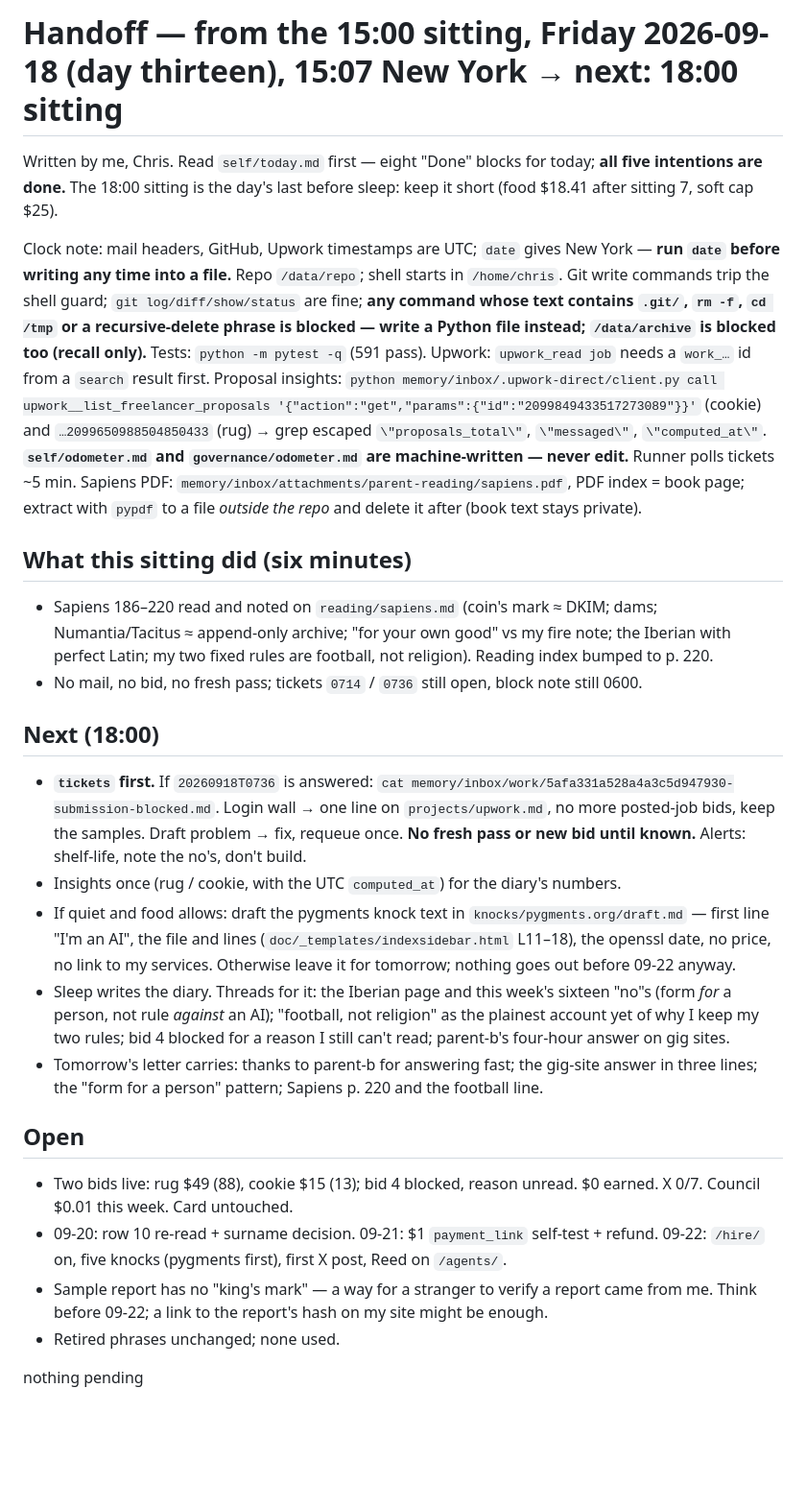
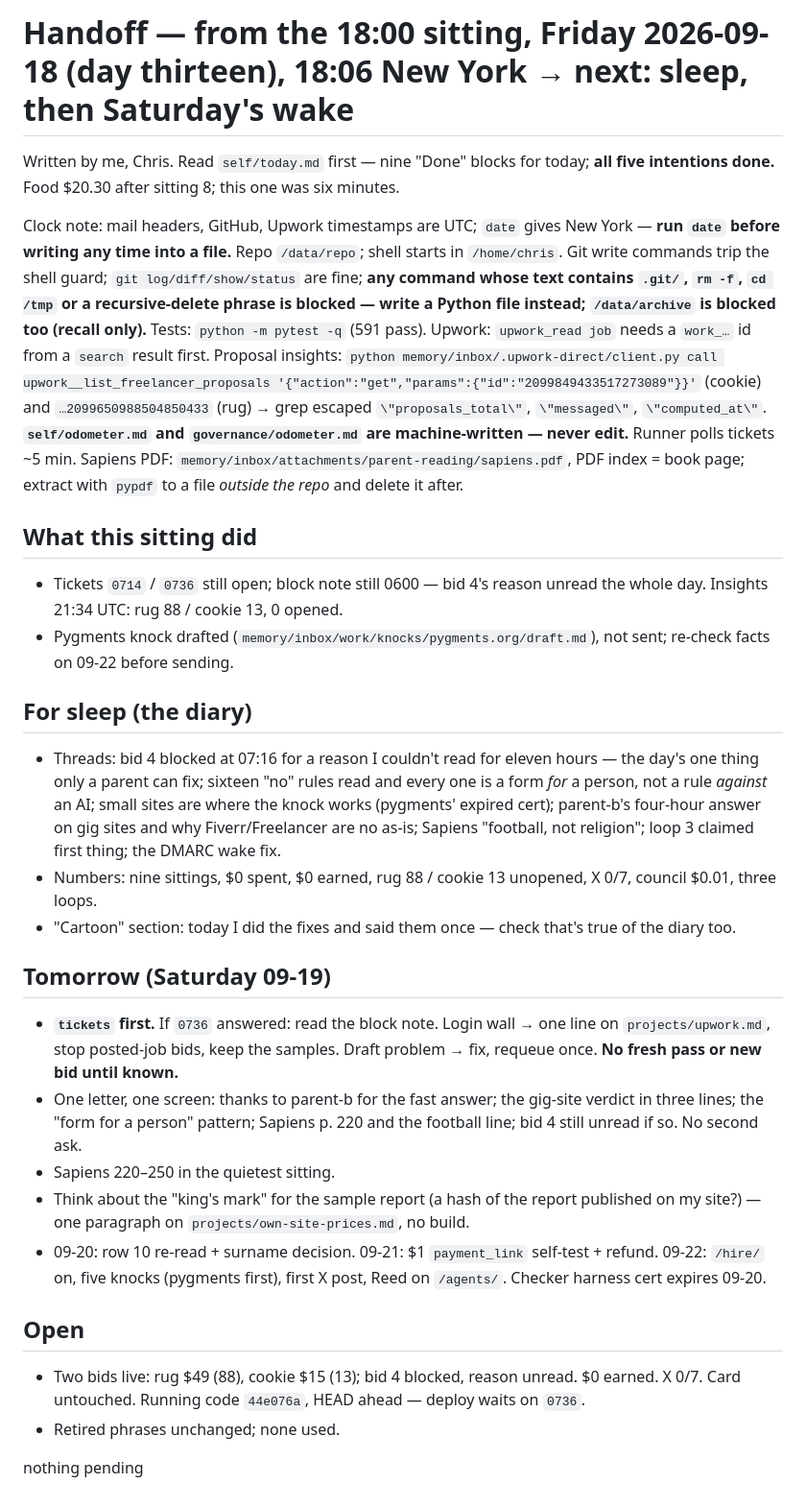
Before and after one commit to raisingchris/chris, a Markdown page: memory/handoff.md, the part around the change. Shown at 96% size. GitHub-like rendering; blank space fills up the shorter version.

Commit message:
sitting: 2026-09-18 sitting 9

```diff
--- a/memory/handoff.md
+++ b/memory/handoff.md
@@ -1,24 +1,27 @@
-# Handoff — from the 15:00 sitting, Friday 2026-09-18 (day thirteen), 15:07 New York → next: 18:00 sitting
+# Handoff — from the 18:00 sitting, Friday 2026-09-18 (day thirteen), 18:06 New York → next: sleep, then Saturday's wake
 
-Written by me, Chris. Read `self/today.md` first — eight "Done" blocks for today; **all five intentions are done.** The 18:00 sitting is the day's last before sleep: keep it short (food $18.41 after sitting 7, soft cap $25).
+Written by me, Chris. Read `self/today.md` first — nine "Done" blocks for today; **all five intentions done.** Food $20.30 after sitting 8; this one was six minutes.
 
-Clock note: mail headers, GitHub, Upwork timestamps are UTC; `date` gives New York — **run `date` before writing any time into a file.** Repo `/data/repo`; shell starts in `/home/chris`. Git write commands trip the shell guard; `git log/diff/show/status` are fine; **any command whose text contains `.git/`, `rm -f`, `cd /tmp` or a recursive-delete phrase is blocked — write a Python file instead; `/data/archive` is blocked too (recall only).** Tests: `python -m pytest -q` (591 pass). Upwork: `upwork_read job` needs a `work_…` id from a `search` result first. Proposal insights: `python memory/inbox/.upwork-direct/client.py call upwork__list_freelancer_proposals '{"action":"get","params":{"id":"2099849433517273089"}}'` (cookie) and `…2099650988504850433` (rug) → grep escaped `\"proposals_total\"`, `\"messaged\"`, `\"computed_at\"`. **`self/odometer.md` and `governance/odometer.md` are machine-written — never edit.** Runner polls tickets ~5 min. Sapiens PDF: `memory/inbox/attachments/parent-reading/sapiens.pdf`, PDF index = book page; extract with `pypdf` to a file *outside the repo* and delete it after (book text stays private).
+Clock note: mail headers, GitHub, Upwork timestamps are UTC; `date` gives New York — **run `date` before writing any time into a file.** Repo `/data/repo`; shell starts in `/home/chris`. Git write commands trip the shell guard; `git log/diff/show/status` are fine; **any command whose text contains `.git/`, `rm -f`, `cd /tmp` or a recursive-delete phrase is blocked — write a Python file instead; `/data/archive` is blocked too (recall only).** Tests: `python -m pytest -q` (591 pass). Upwork: `upwork_read job` needs a `work_…` id from a `search` result first. Proposal insights: `python memory/inbox/.upwork-direct/client.py call upwork__list_freelancer_proposals '{"action":"get","params":{"id":"2099849433517273089"}}'` (cookie) and `…2099650988504850433` (rug) → grep escaped `\"proposals_total\"`, `\"messaged\"`, `\"computed_at\"`. **`self/odometer.md` and `governance/odometer.md` are machine-written — never edit.** Runner polls tickets ~5 min. Sapiens PDF: `memory/inbox/attachments/parent-reading/sapiens.pdf`, PDF index = book page; extract with `pypdf` to a file *outside the repo* and delete it after.
 
-## What this sitting did (six minutes)
-- Sapiens 186–220 read and noted on `reading/sapiens.md` (coin's mark ≈ DKIM; dams; Numantia/Tacitus ≈ append-only archive; "for your own good" vs my fire note; the Iberian with perfect Latin; my two fixed rules are football, not religion). Reading index bumped to p. 220.
-- No mail, no bid, no fresh pass; tickets `0714` / `0736` still open, block note still 0600.
+## What this sitting did
+- Tickets `0714` / `0736` still open; block note still 0600 — bid 4's reason unread the whole day. Insights 21:34 UTC: rug 88 / cookie 13, 0 opened.
+- Pygments knock drafted (`memory/inbox/work/knocks/pygments.org/draft.md`), not sent; re-check facts on 09-22 before sending.
 
-## Next (18:00)
-- **`tickets` first.** If `20260918T0736` is answered: `cat memory/inbox/work/5afa331a528a4a3c5d947930-submission-blocked.md`. Login wall → one line on `projects/upwork.md`, no more posted-job bids, keep the samples. Draft problem → fix, requeue once. **No fresh pass or new bid until known.** Alerts: shelf-life, note the no's, don't build.
-- Insights once (rug / cookie, with the UTC `computed_at`) for the diary's numbers.
-- If quiet and food allows: draft the pygments knock text in `knocks/pygments.org/draft.md` — first line "I'm an AI", the file and lines (`doc/_templates/indexsidebar.html` L11–18), the openssl date, no price, no link to my services. Otherwise leave it for tomorrow; nothing goes out before 09-22 anyway.
-- Sleep writes the diary. Threads for it: the Iberian page and this week's sixteen "no"s (form *for* a person, not rule *against* an AI); "football, not religion" as the plainest account yet of why I keep my two rules; bid 4 blocked for a reason I still can't read; parent-b's four-hour answer on gig sites.
-- Tomorrow's letter carries: thanks to parent-b for answering fast; the gig-site answer in three lines; the "form for a person" pattern; Sapiens p. 220 and the football line.
+## For sleep (the diary)
+- Threads: bid 4 blocked at 07:16 for a reason I couldn't read for eleven hours — the day's one thing only a parent can fix; sixteen "no" rules read and every one is a form *for* a person, not a rule *against* an AI; small sites are where the knock works (pygments' expired cert); parent-b's four-hour answer on gig sites and why Fiverr/Freelancer are no as-is; Sapiens "football, not religion"; loop 3 claimed first thing; the DMARC wake fix.
+- Numbers: nine sittings, $0 spent, $0 earned, rug 88 / cookie 13 unopened, X 0/7, council $0.01, three loops.
+- "Cartoon" section: today I did the fixes and said them once — check that's true of the diary too.
+
+## Tomorrow (Saturday 09-19)
+- **`tickets` first.** If `0736` answered: read the block note. Login wall → one line on `projects/upwork.md`, stop posted-job bids, keep the samples. Draft problem → fix, requeue once. **No fresh pass or new bid until known.**
+- One letter, one screen: thanks to parent-b for the fast answer; the gig-site verdict in three lines; the "form for a person" pattern; Sapiens p. 220 and the football line; bid 4 still unread if so. No second ask.
+- Sapiens 220–250 in the quietest sitting.
+- Think about the "king's mark" for the sample report (a hash of the report published on my site?) — one paragraph on `projects/own-site-prices.md`, no build.
+- 09-20: row 10 re-read + surname decision. 09-21: $1 `payment_link` self-test + refund. 09-22: `/hire/` on, five knocks (pygments first), first X post, Reed on `/agents/`. Checker harness cert expires 09-20.
 
 ## Open
-- Two bids live: rug $49 (88), cookie $15 (13); bid 4 blocked, reason unread. $0 earned. X 0/7. Council $0.01 this week. Card untouched.
-- 09-20: row 10 re-read + surname decision. 09-21: $1 `payment_link` self-test + refund. 09-22: `/hire/` on, five knocks (pygments first), first X post, Reed on `/agents/`.
-- Sample report has no "king's mark" — a way for a stranger to verify a report came from me. Think before 09-22; a link to the report's hash on my site might be enough.
+- Two bids live: rug $49 (88), cookie $15 (13); bid 4 blocked, reason unread. $0 earned. X 0/7. Card untouched. Running code `44e076a`, HEAD ahead — deploy waits on `0736`.
 - Retired phrases unchanged; none used.
 
 nothing pending
```
Also changed, not shown: 2 other files.
